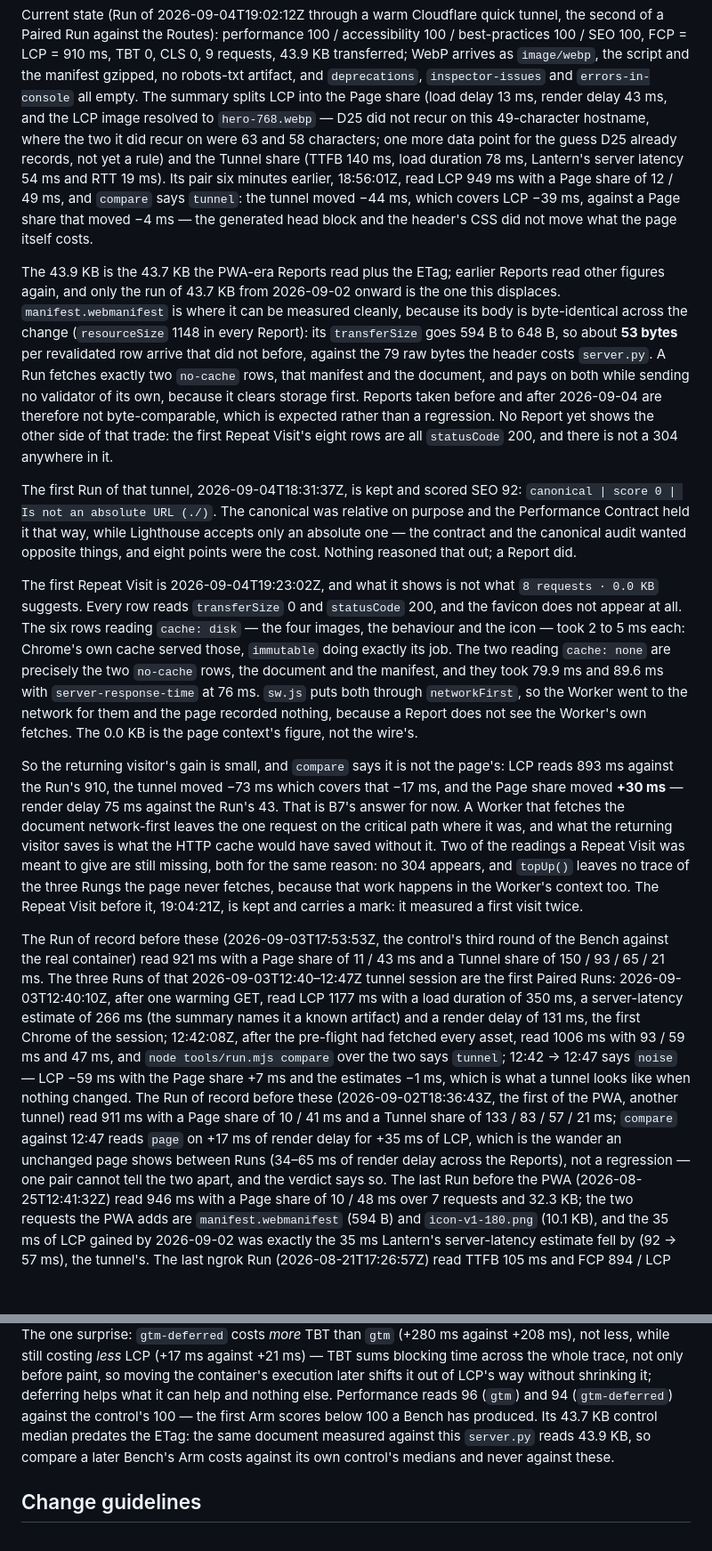
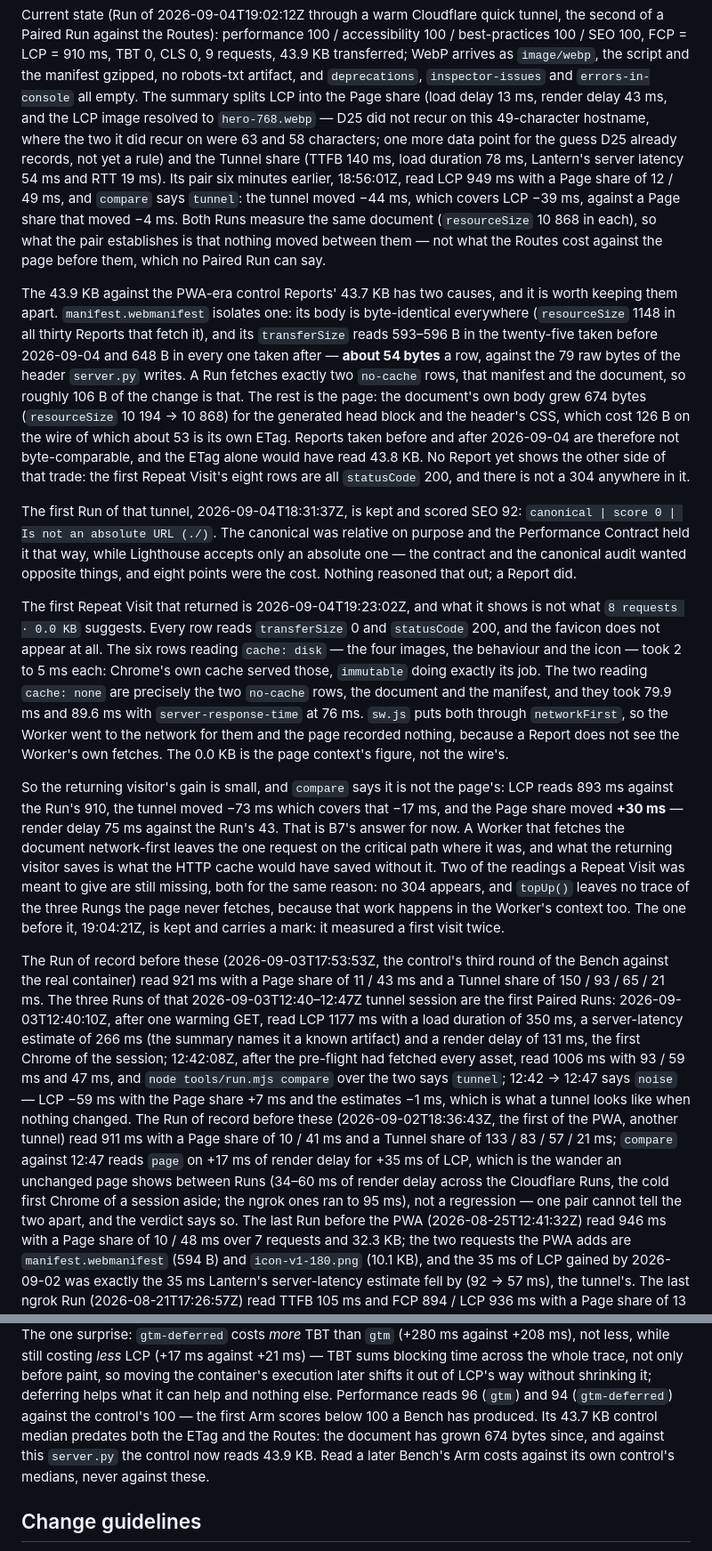
Before and after one commit to vhsm30/cwv, a Markdown page: CLAUDE.md, 2 parts joined by grey strips. Shown at 89% size. GitHub-like rendering; blank space fills up the shorter version.

Commit message:
The 43.9 KB is the ETag and the Routes, not the ETag alone
The re-review checked the corrections and found the arithmetic still short. Splitting the two causes
apart: manifest.webmanifest's body is identical in all thirty Reports that fetch it, and its
transferSize reads 593-596 B in the twenty-five before 2026-09-04 and 648 B in every one after, so
the ETag is about 54 bytes a row and roughly 106 B of the change. The rest is this plan's own
markup — the document's body grew 674 bytes for the generated head block and the header's CSS,
126 B of it on the wire. The ETag alone would have read 43.8 KB.

The Paired Run's verdict was also asked to carry a claim it cannot. Both its Runs measure the same
document, resourceSize 10 868 in each, so the pair establishes that nothing moved between them and
says nothing about what the Routes cost against the page before them. No Paired Run can say that.

The render-delay band was quoted across every Report when the eras differ: 34-60 ms across the
Cloudflare Runs with the cold first Chrome of a session aside, where the ngrok ones ran to 95 ms.
The Bench of record's control median predates the Routes as well as the ETag, so it is 674 bytes of
document behind and not "the same document".

The ETag's digest is over the bytes on disk, which is what server.py:138 says and what the previous
wording contradicted; the assertion named is the one tests/measurement-server.mjs actually makes.
D31 now sits in its own section's table rather than the 2026-09-03 roll-up, and its evidence counts
the Reports it cites: twenty-five, 593-596 B, +54 — an entry whose Shape asks for headers to be read
directly should not misquote the transferSize it argues from.

Co-Authored-By: Claude Opus 5 (1M context) <noreply@anthropic.com>
Claude-Session: https://claude.ai/code/session_0183575xuQGwtBtTc26vExXH

```diff
--- a/CLAUDE.md
+++ b/CLAUDE.md
@@ -244,22 +245,24 @@ script and the manifest gzipped, no robots-txt artifact, and `deprecations`, `in
 `errors-in-console` all empty. The summary splits LCP into the Page share (load delay 13 ms, render
 delay 43 ms, and the LCP image resolved to `hero-768.webp` — D25 did not recur on this 49-character
 hostname, where the two it did recur on were 63 and 58 characters; one more data point for the guess
-D25 already records, not yet a rule) and the Tunnel share (TTFB 140 ms, load duration 78 ms, Lantern's server
-latency 54 ms and RTT 19 ms). Its pair six minutes earlier, 18:56:01Z, read LCP 949 ms with a Page
-share of 12 / 49 ms, and `compare` says `tunnel`: the tunnel moved −44 ms, which covers LCP −39 ms,
-against a Page share that moved −4 ms — the generated head block and the header's CSS did not move
-what the page itself costs.
+D25 already records, not yet a rule) and the Tunnel share (TTFB 140 ms, load duration 78 ms,
+Lantern's server latency 54 ms and RTT 19 ms). Its pair six minutes earlier, 18:56:01Z, read LCP
+949 ms with a Page share of 12 / 49 ms, and `compare` says `tunnel`: the tunnel moved −44 ms, which
+covers LCP −39 ms, against a Page share that moved −4 ms. Both Runs measure the same document
+(`resourceSize` 10 868 in each), so what the pair establishes is that nothing moved between them —
+not what the Routes cost against the page before them, which no Paired Run can say.
 
-The 43.9 KB is the 43.7 KB the PWA-era Reports read plus the ETag; earlier Reports read other
-figures again, and only the run of 43.7 KB from 2026-09-02 onward is the one this displaces.
-`manifest.webmanifest` is where it can be measured cleanly, because its body is byte-identical
-across the change (`resourceSize` 1148 in every Report): its `transferSize` goes 594 B to 648 B, so
-about **53 bytes** per revalidated row arrive that did not before, against the 79 raw bytes the
-header costs `server.py`. A Run fetches exactly two `no-cache` rows, that manifest and the document,
-and pays on both while sending no validator of its own, because it clears storage first. Reports
-taken before and after 2026-09-04 are therefore not byte-comparable, which is expected rather than a
-regression. No Report yet shows the other side of that trade: the first Repeat Visit's eight rows
-are all `statusCode` 200, and there is not a 304 anywhere in it.
+The 43.9 KB against the PWA-era control Reports' 43.7 KB has two causes, and it is worth keeping
+them apart. `manifest.webmanifest` isolates one: its body is byte-identical everywhere
+(`resourceSize` 1148 in all thirty Reports that fetch it), and its `transferSize` reads 593–596 B in
+the twenty-five taken before 2026-09-04 and 648 B in every one taken after — **about 54 bytes** a
+row, against the 79 raw bytes of the header `server.py` writes. A Run fetches exactly two `no-cache`
+rows, that manifest and the document, so roughly 106 B of the change is that. The rest is the page:
+the document's own body grew 674 bytes (`resourceSize` 10 194 → 10 868) for the generated head block
+and the header's CSS, which cost 126 B on the wire of which about 53 is its own ETag. Reports taken
+before and after 2026-09-04 are therefore not byte-comparable, and the ETag alone would have read
+43.8 KB. No Report yet shows the other side of that trade: the first Repeat Visit's eight rows are
+all `statusCode` 200, and there is not a 304 anywhere in it.
 
 The first Run of that tunnel, 2026-09-04T18:31:37Z, is kept and scored SEO 92:
 `canonical | score 0 | Is not an absolute URL (./)`. The canonical was relative on purpose and the
@@ -267,9 +270,10 @@ Performance Contract held it that way, while Lighthouse accepts only an absolute
 and the canonical audit wanted opposite things, and eight points were the cost. Nothing reasoned
 that out; a Report did.
 
-The first Repeat Visit is 2026-09-04T19:23:02Z, and what it shows is not what `8 requests · 0.0 KB`
-suggests. Every row reads `transferSize` 0 and `statusCode` 200, and the favicon does not appear at
-all. The six rows reading `cache: disk` — the four images, the behaviour and the icon — took 2 to
+The first Repeat Visit that returned is 2026-09-04T19:23:02Z, and what it shows is not what
+`8 requests · 0.0 KB` suggests. Every row reads `transferSize` 0 and `statusCode` 200, and the
+favicon does not appear at all. The six rows reading `cache: disk` — the four images, the behaviour
+and the icon — took 2 to
 5 ms each: Chrome's own cache served those, `immutable` doing exactly its job. The two reading
 `cache: none` are precisely the two `no-cache` rows, the document and the manifest, and they took
 79.9 ms and 89.6 ms with `server-response-time` at 76 ms. `sw.js` puts both through `networkFirst`,
@@ -283,8 +287,8 @@ fetches the document network-first leaves the one request on the critical path w
 what the returning visitor saves is what the HTTP cache would have saved without it. Two of the
 readings a Repeat Visit was meant to give are still missing, both for the same reason: no 304
 appears, and `topUp()` leaves no trace of the three Rungs the page never fetches, because that work
-happens in the Worker's context too. The Repeat Visit before it, 19:04:21Z, is kept and carries a
-mark: it measured a first visit twice.
+happens in the Worker's context too. The one before it, 19:04:21Z, is kept and carries a mark: it
+measured a first visit twice.
 
 The Run of record before these (2026-09-03T17:53:53Z, the control's third round of the Bench against
 the real container) read 921 ms with a Page share of 11 / 43 ms and a Tunnel share of
@@ -298,7 +302,8 @@ asset, read 1006 ms with 93 / 59 ms and 47 ms, and `node tools/run.mjs compare`
 (2026-09-02T18:36:43Z, the first of the PWA, another tunnel) read 911 ms with a Page share of
 10 / 41 ms and a Tunnel share of 133 / 83 / 57 / 21 ms; `compare` against 12:47 reads `page` on
 +17 ms of render delay for +35 ms of LCP, which is the wander an unchanged page shows between Runs
-(34–65 ms of render delay across the Reports), not a regression — one pair cannot tell the two
+(34–60 ms of render delay across the Cloudflare Runs, the cold first Chrome of a session aside;
+the ngrok ones ran to 95 ms), not a regression — one pair cannot tell the two
 apart, and the verdict says so. The last Run before the PWA (2026-08-25T12:41:32Z) read 946 ms with
 a Page share of 10 / 48 ms over 7 requests and 32.3 KB; the two requests the PWA adds are
 `manifest.webmanifest` (594 B) and `icon-v1-180.png` (10.1 KB), and the 35 ms of LCP gained by
@@ -330,9 +335,9 @@ not less, while still costing *less* LCP (+17 ms against +21 ms) — TBT sums bl
 the whole trace, not only before paint, so moving the container's execution later shifts it out of
 LCP's way without shrinking it; deferring helps what it can help and nothing else. Performance
 reads 96 (`gtm`) and 94 (`gtm-deferred`) against the control's 100 — the first Arm scores below
-100 a Bench has produced. Its 43.7 KB control median predates the ETag: the same document measured
-against this `server.py` reads 43.9 KB, so compare a later Bench's Arm costs against its own
-control's medians and never against these.
+100 a Bench has produced. Its 43.7 KB control median predates both the ETag and the Routes: the
+document has grown 674 bytes since, and against this `server.py` the control now reads 43.9 KB. Read
+a later Bench's Arm costs against its own control's medians, never against these.
 
 ## Change guidelines
 
```
Also changed, not shown: other parts of CLAUDE.md (+7 -6 lines), BACKLOG.md (+6 -5 lines).
